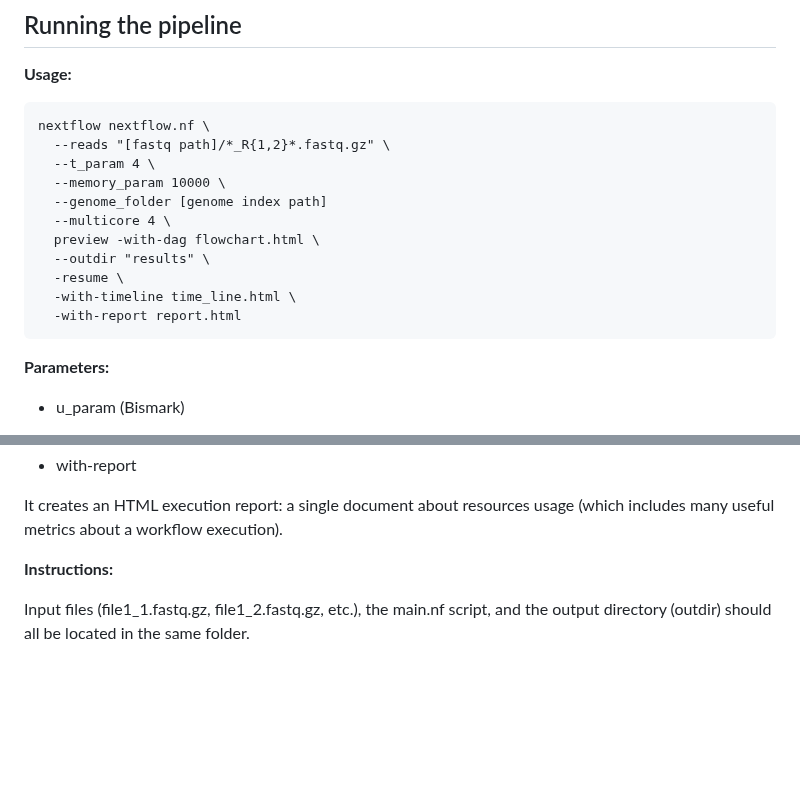
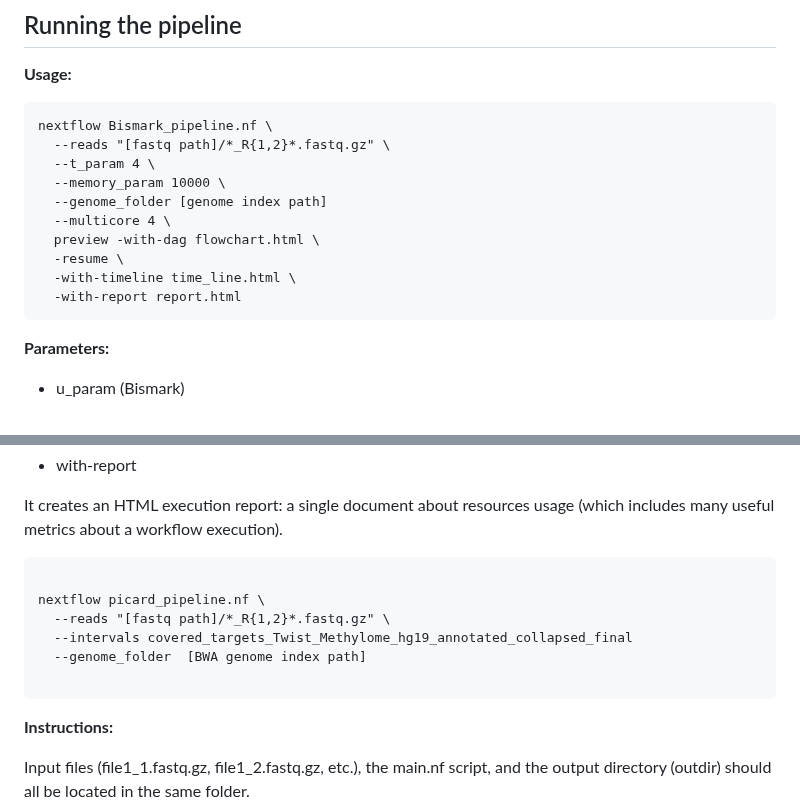
Before and after one commit to MRCIEU/methylhead, a Markdown page: readme.md, 2 parts joined by grey strips. Drawn GitHub-style; blank space fills up the shorter version.

````diff
--- a/readme.md
+++ b/readme.md
@@ -76,19 +76,17 @@ Running time is about 2 hours.
 **Usage:**
 
 ```
-nextflow nextflow.nf \
+nextflow Bismark_pipeline.nf \
   --reads "[fastq path]/*_R{1,2}*.fastq.gz" \
   --t_param 4 \
   --memory_param 10000 \
   --genome_folder [genome index path]
   --multicore 4 \
   preview -with-dag flowchart.html \
-  --outdir "results" \
   -resume \
   -with-timeline time_line.html \
   -with-report report.html
 ```
-
 **Parameters:**
 
 - u_param (Bismark)
@@ -127,6 +125,15 @@ nextflow nextflow.nf \
 - with-report
 
  It creates an HTML execution report: a single document about resources usage (which includes many useful metrics about a workflow execution).
+
+```
+
+nextflow picard_pipeline.nf \
+  --reads "[fastq path]/*_R{1,2}*.fastq.gz" \
+  --intervals covered_targets_Twist_Methylome_hg19_annotated_collapsed_final
+  --genome_folder  [BWA genome index path]
+
+```
 
 
 **Instructions:**
````
